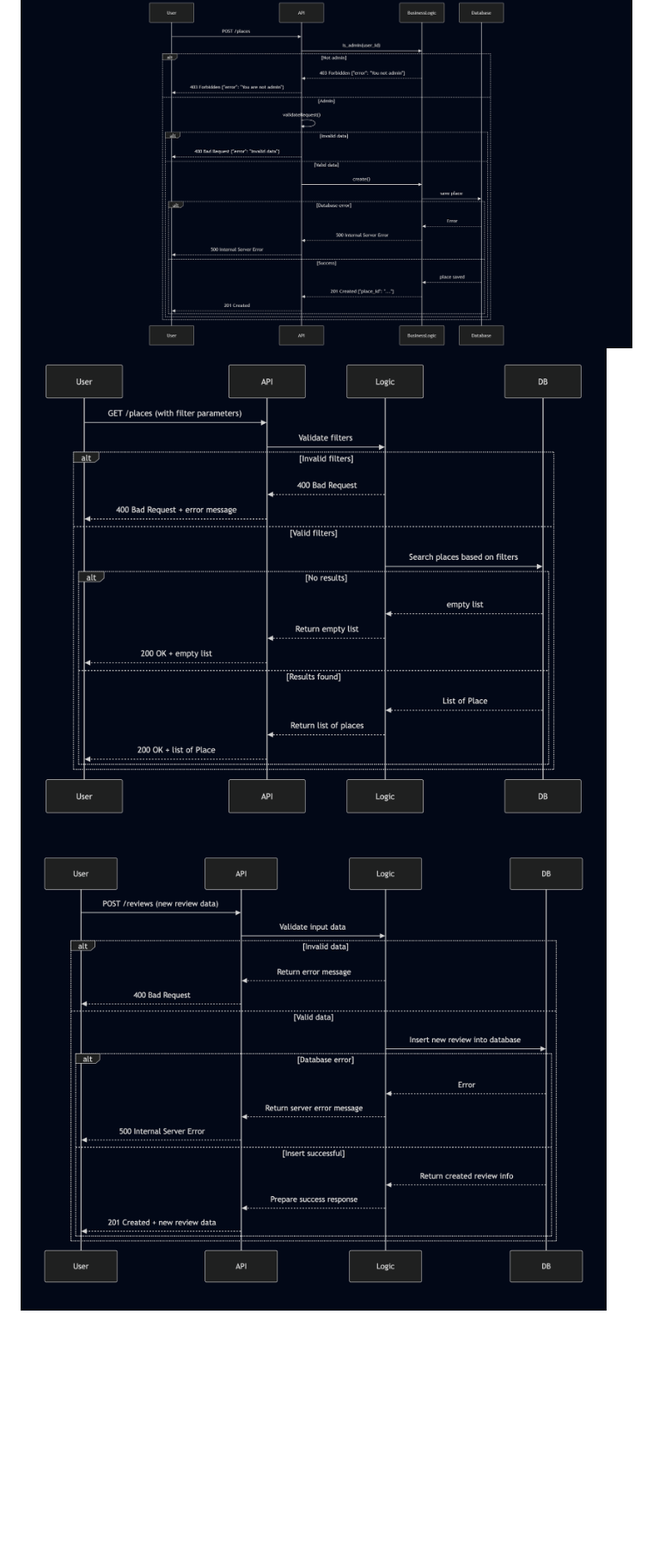
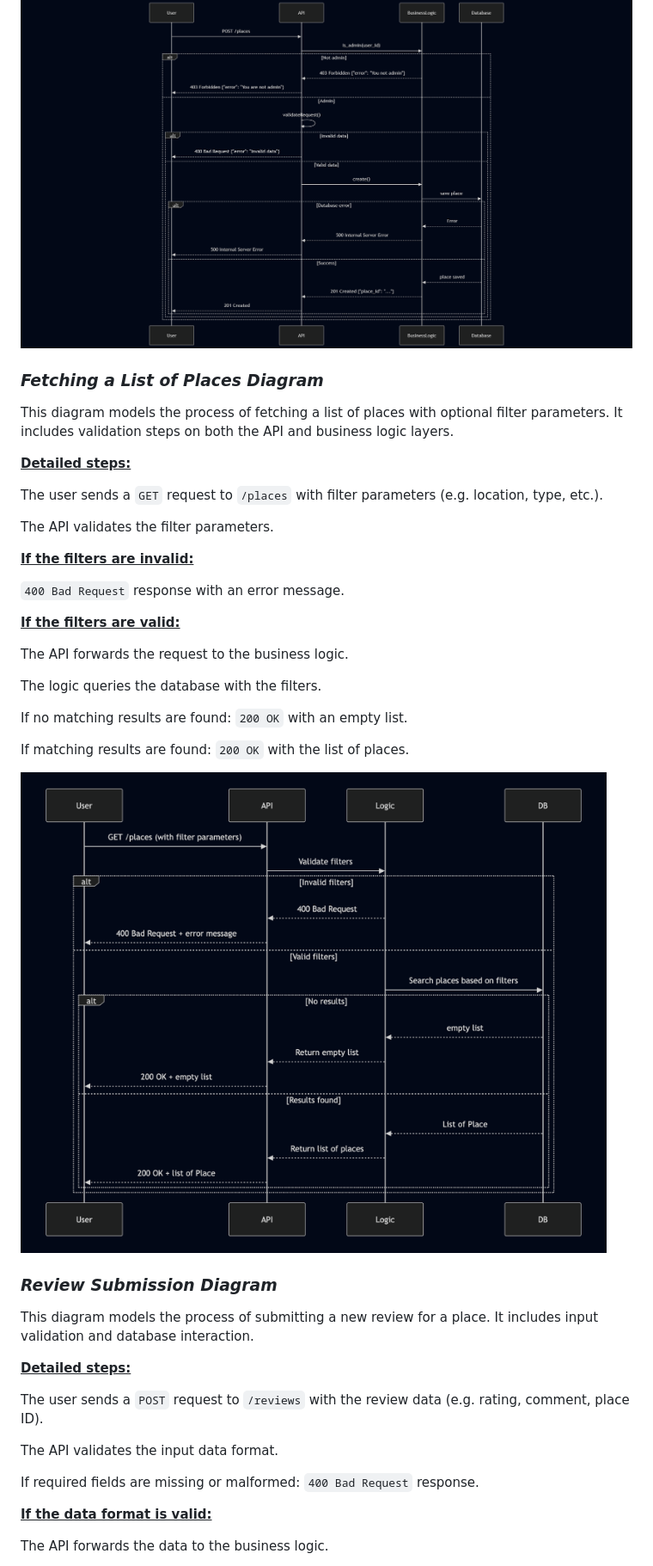
Before and after one commit to Juleslgc/holbertonschool-hbnb, a Markdown page: part1/README.md, the part around the change printed below. Shown: that part at 86% size. Rendered like a GitHub page; blank space fills up the shorter version.

```diff
--- a/part1/README.md
+++ b/part1/README.md
@@ -222,4 +264,44 @@ Otherwise, success: 201 Created with the listing ID.
 
 ![Diagram Place Creation](/part1/Place_Creation.png)
-![Diagram Place Creation](/part1/get_place.png)
-![Diagram Place Creation](/part1/post_reviews.png)
+
+### ___Fetching a List of Places Diagram___
+This diagram models the process of fetching a list of places with optional filter parameters. It includes validation steps on both the API and business logic layers.
+
+<u>__Detailed steps:__</u>
+
+The user sends a `GET` request to `/places` with filter parameters (e.g. location, type, etc.).
+
+The API validates the filter parameters.
+
+<u>__If the filters are invalid:__</u>
+
+`400 Bad Request` response with an error message.
+
+<u>__If the filters are valid:__</u>
+
+The API forwards the request to the business logic.
+
+The logic queries the database with the filters.
+
+If no matching results are found: `200 OK` with an empty list.
+
+If matching results are found: `200 OK` with the list of places.
+
+![Fetching a List of Place](/part1/get_place.png)
+
+### ___Review Submission Diagram___
+
+This diagram models the process of submitting a new review for a place. It includes input validation and database interaction.
+
+<u>__Detailed steps:__</u>
+
+The user sends a `POST` request to `/reviews` with the review data (e.g. rating, comment, place ID).
+
+The API validates the input data format.
+
+If required fields are missing or malformed: `400 Bad Request` response.
+
+<u>__If the data format is valid:__</u>
+
+The API forwards the data to the business logic.
+
```
Also changed, not shown: other parts of part1/README.md (+83 -15 lines).
